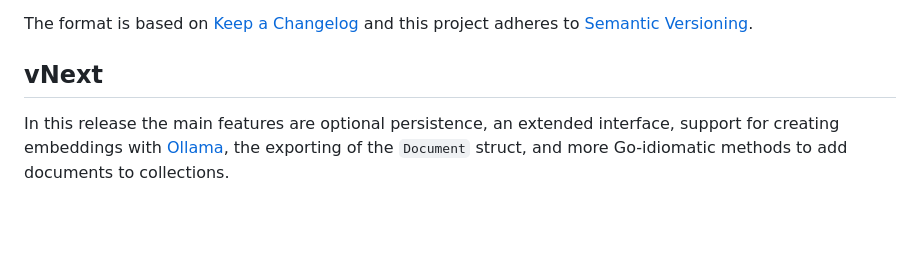
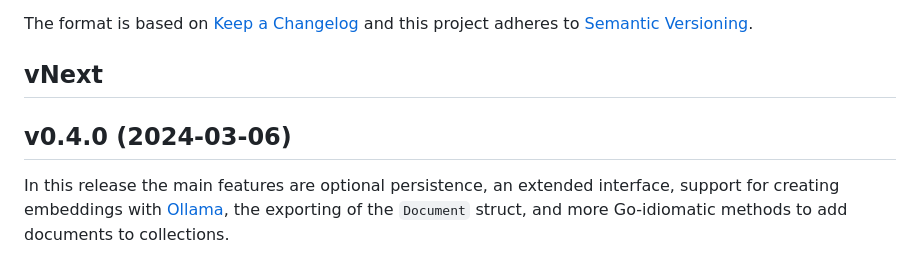
Before and after one commit to philippgille/chromem-go, a Markdown page: CHANGELOG.md, the part around the change. GitHub-like rendering; blank space fills up the shorter version.

Commit message:
Release v0.4.0

```diff
--- a/CHANGELOG.md
+++ b/CHANGELOG.md
@@ -7,6 +7,9 @@ The format is based on [Keep a Changelog](https://keepachangelog.com/en/1.1.0/)
 
 vNext
 -----
+
+v0.4.0 (2024-03-06)
+-------------------
 
 In this release the main features are optional persistence, an extended interface, support for creating embeddings with [Ollama](https://github.com/ollama/ollama/), the exporting of the `Document` struct, and more Go-idiomatic methods to add documents to collections.
 
```
